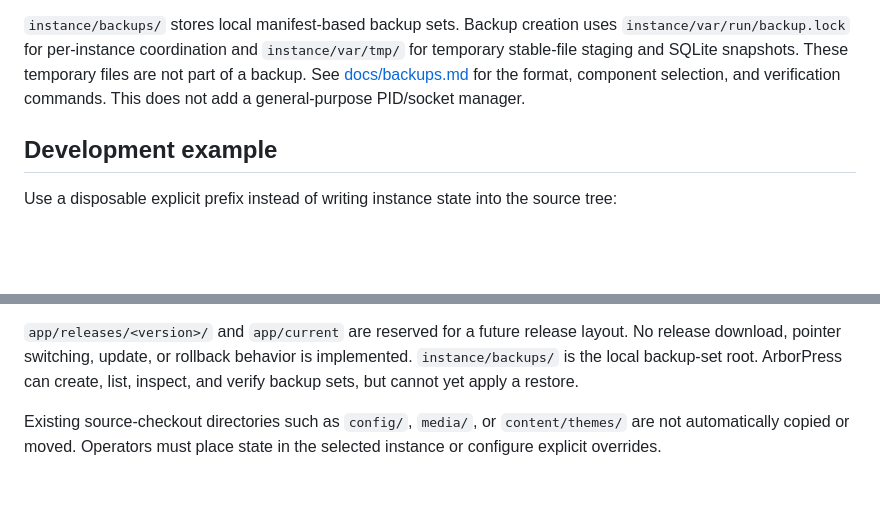
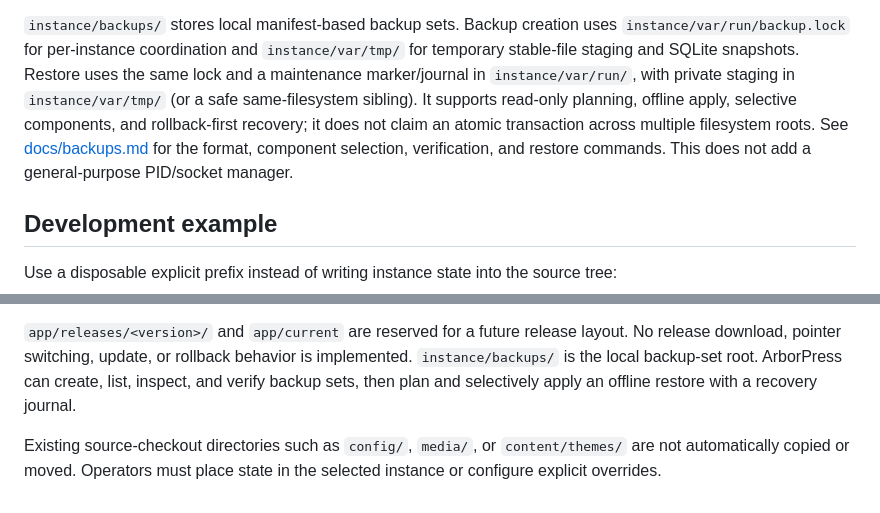
Before and after one commit to DiamantTh/ArborPress, a Markdown page: docs/instance-paths.md, 2 parts joined by grey strips. Rendered like a GitHub page; blank space fills up the shorter version.

```diff
--- a/docs/instance-paths.md
+++ b/docs/instance-paths.md
@@ -106,9 +106,13 @@ are not rewritten.
 `instance/backups/` stores local manifest-based backup sets. Backup creation
 uses `instance/var/run/backup.lock` for per-instance coordination and
 `instance/var/tmp/` for temporary stable-file staging and SQLite snapshots.
-These temporary files are not part of a backup. See
-[docs/backups.md](backups.md) for the format, component selection, and
-verification commands. This does not add a general-purpose PID/socket manager.
+Restore uses the same lock and a maintenance marker/journal in
+`instance/var/run/`, with private staging in `instance/var/tmp/` (or a safe
+same-filesystem sibling). It supports read-only planning, offline apply,
+selective components, and rollback-first recovery; it does not claim an atomic
+transaction across multiple filesystem roots. See [docs/backups.md](backups.md)
+for the format, component selection, verification, and restore commands. This
+does not add a general-purpose PID/socket manager.
 
 ## Development example
 
@@ -186,8 +190,9 @@ relocate the instance.
 
 `app/releases/<version>/` and `app/current` are reserved for a future release
 layout. No release download, pointer switching, update, or rollback behavior
-is implemented. `instance/backups/` is the local backup-set root. ArborPress can
-create, list, inspect, and verify backup sets, but cannot yet apply a restore.
+is implemented. `instance/backups/` is the local backup-set root. ArborPress
+can create, list, inspect, and verify backup sets, then plan and selectively
+apply an offline restore with a recovery journal.
 
 Existing source-checkout directories such as `config/`, `media/`, or
 `content/themes/` are not automatically copied or moved. Operators must place
```
Also changed, not shown: docs/backups.md (+69 -3 lines).
